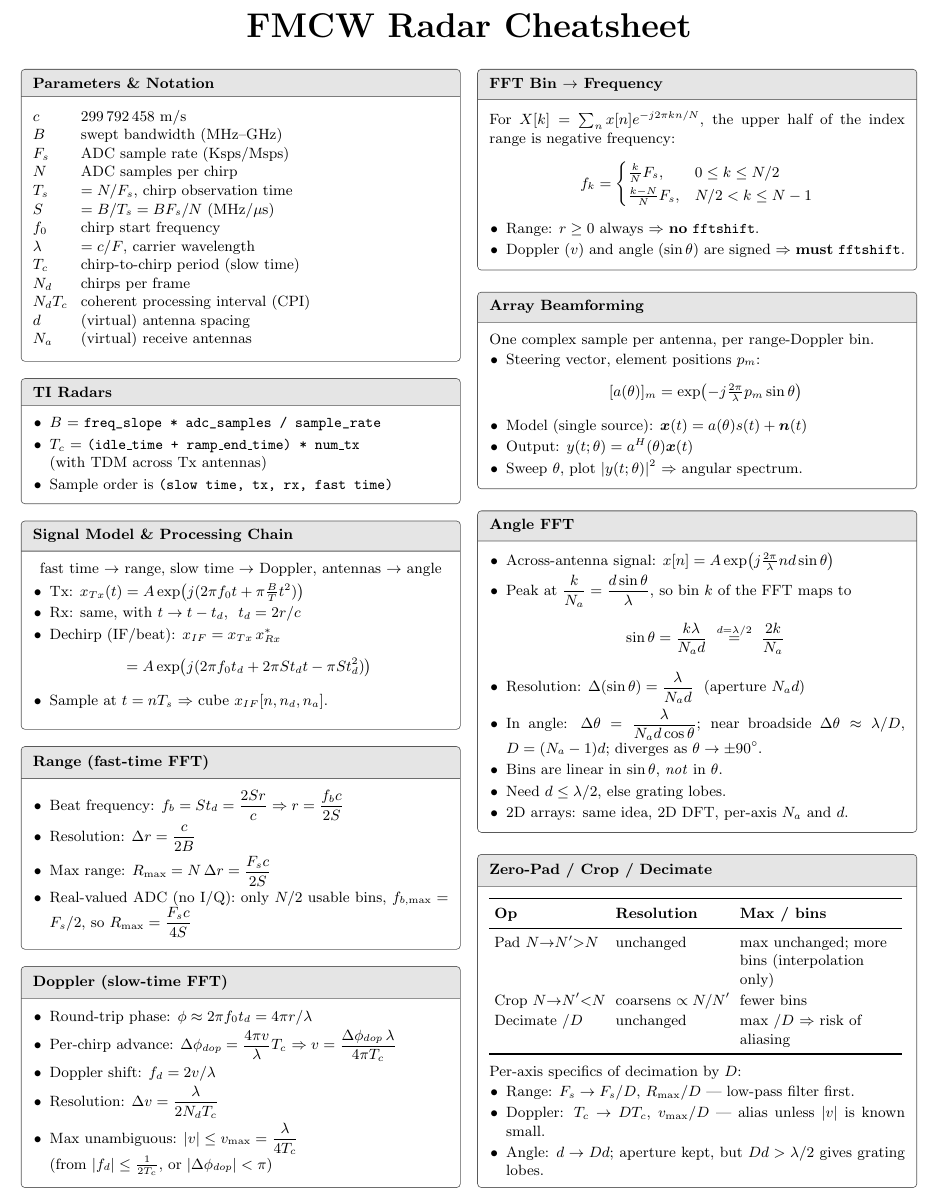
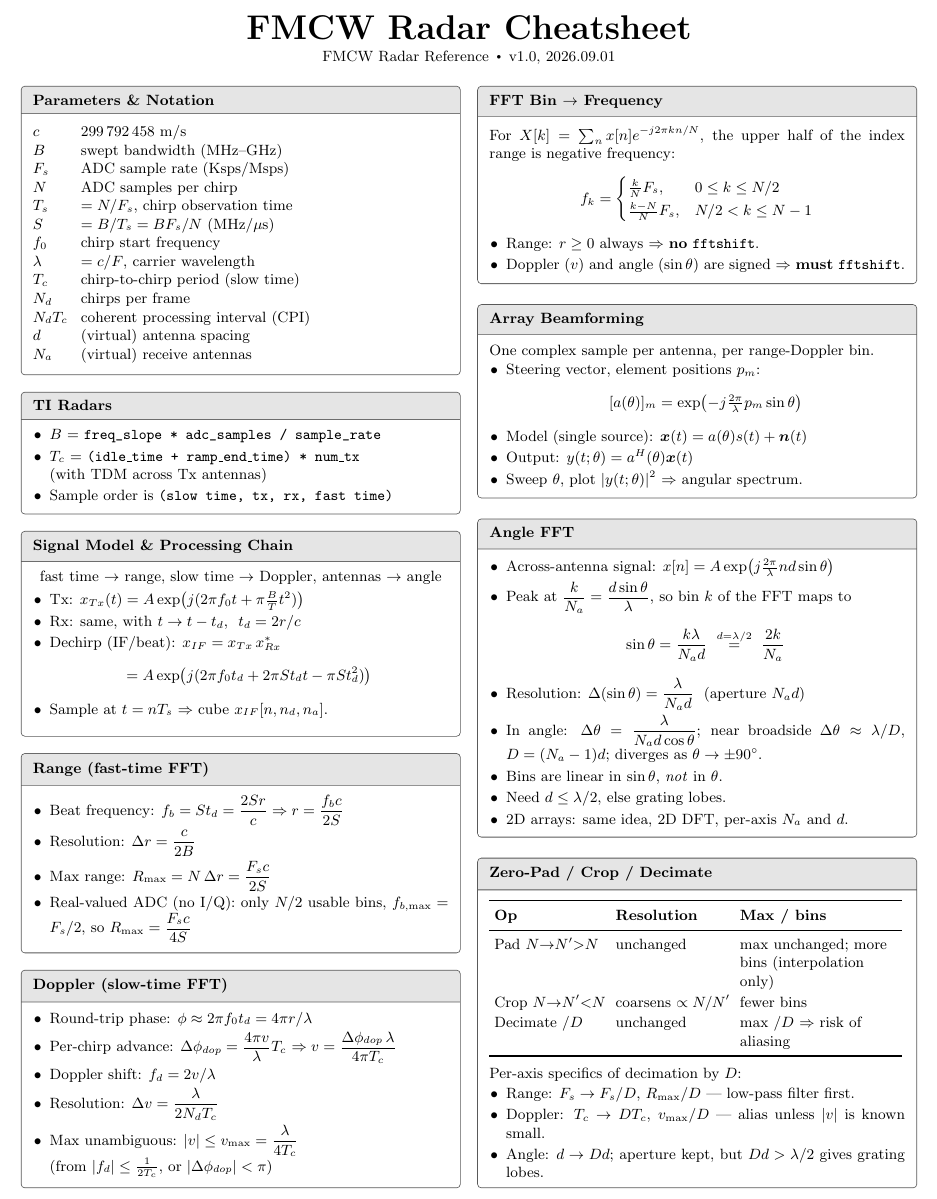
Before and after one commit to RadarML/radar-cheatsheet, a LaTeX document (main.tex, which reads cheatsheet.tex): part of page 1 of 7, cut so that both start at the same text. Compiled offline with pdfLaTeX.

Commit message:
Add version information

```diff
--- a/cheatsheet.tex
+++ b/cheatsheet.tex
@@ -1,7 +1,7 @@
 \newtcolorbox{sectionbox}[1]{%
   enhanced, rounded corners, arc=2pt,
   colback=white, colframe=black!65, boxrule=0.5pt,
-  left=4pt, right=4pt, top=4pt, bottom=4pt,
+  left=4pt, right=4pt, top=3pt, bottom=3pt,
   title={#1}, fonttitle=\bfseries, coltitle=black,
   colbacktitle=black!10, titlerule=0.5pt,
   toptitle=2pt, bottomtitle=2pt, lefttitle=4pt, righttitle=4pt,
@@ -16,9 +16,11 @@
 \thispagestyle{empty}
 
 \begin{center}
-  {\huge\bfseries FMCW Radar Cheatsheet}
+  {\huge\bfseries FMCW Radar Cheatsheet} \\
+  \vspace{1pt}
+  {\small FMCW Radar Reference\enspace$\midbullet$\enspace v1.0, 2026.09.01}
 \end{center}
-\vspace{-4pt}
+\vspace{-8pt}
 
 \small
 \setlength{\columnsep}{10pt}
--- a/main.tex
+++ b/main.tex
@@ -14,15 +14,17 @@
 \usepackage{enumitem}
 \usepackage{bm}
 \usepackage{fancyhdr}
-% --- required by cheatsheet.tex ---
+
 \usepackage{xcolor}
 \usepackage[most]{tcolorbox}
 \usepackage{booktabs}
 \usepackage{array}
 
+\newcommand{\midbullet}{\mathbin{\vcenter{\hbox{\scalebox{0.6}{$\bullet$}}}}}
+
 \pagestyle{fancy}
 \fancyhf{}
-\fancyhead[L]{FMCW Radar Reference Manual}
+\fancyhead[L]{FMCW Radar Reference\enspace$\midbullet$\enspace v1.0, 2026.09.01}
 \fancyhead[R]{\thepage}
 \renewcommand{\headrulewidth}{0.4pt}
 
```
Also changed, not shown: README.md (added).
